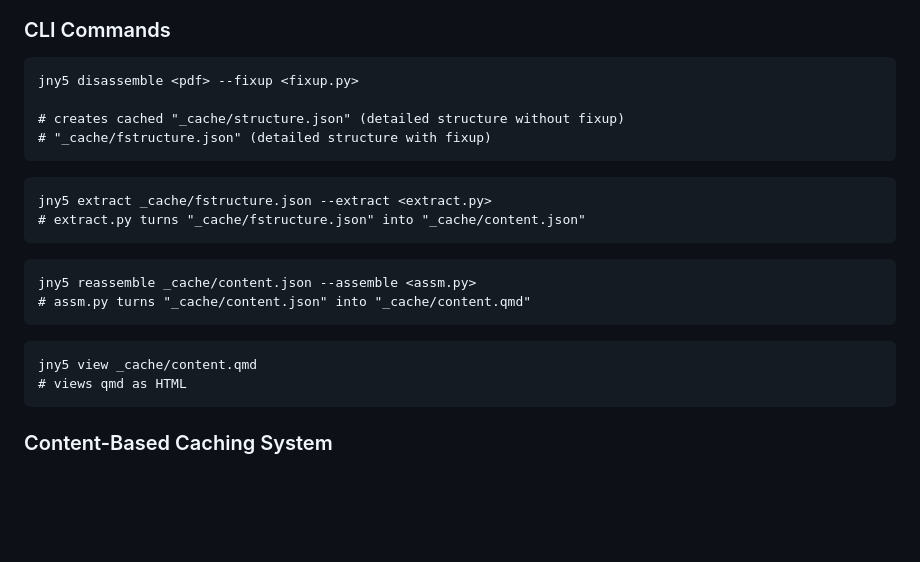
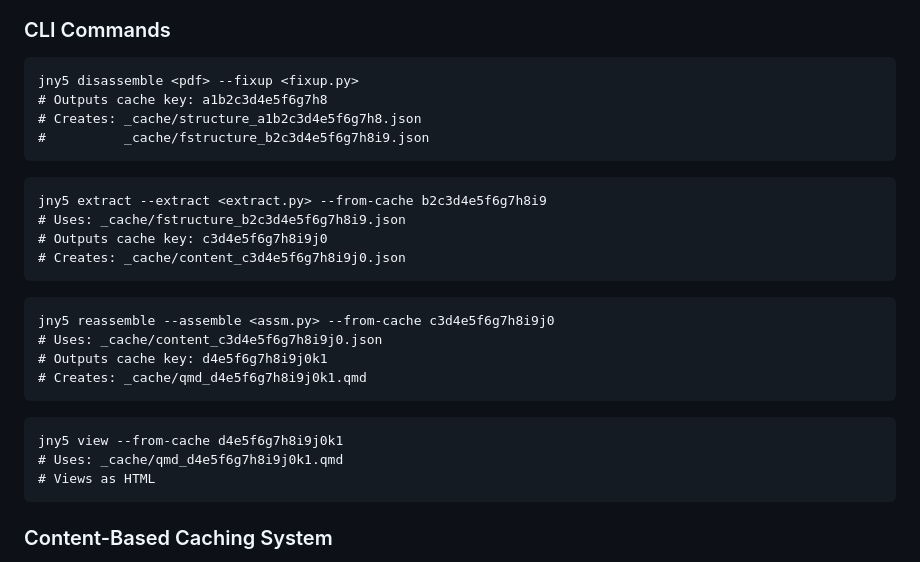
Before and after one commit to wawiesel/johnny5, a Markdown page: SPEC.md, the part around the change. Drawn GitHub-style; blank space fills up the shorter version.

Commit message:
fix: Update CLI commands to enforce cache-based workflow
- Remove direct file path references in CLI commands
- Show proper --from-cache usage for all stages after disassemble
- Demonstrate cache key emission and chaining
- Prevent users from bypassing the caching system
- Ensure users must provide original inputs for proper cache usage

````diff
--- a/SPEC.md
+++ b/SPEC.md
@@ -20,24 +20,29 @@ Johnny5 provides a reproducible, pluggable environment for document disassembly
 
 ```
 jny5 disassemble <pdf> --fixup <fixup.py>
-
-# creates cached "_cache/structure.json" (detailed structure without fixup)
-# "_cache/fstructure.json" (detailed structure with fixup)
+# Outputs cache key: a1b2c3d4e5f6g7h8
+# Creates: _cache/structure_a1b2c3d4e5f6g7h8.json
+#          _cache/fstructure_b2c3d4e5f6g7h8i9.json
 ```
 
 ```
-jny5 extract _cache/fstructure.json --extract <extract.py>
-# extract.py turns "_cache/fstructure.json" into "_cache/content.json"
+jny5 extract --extract <extract.py> --from-cache b2c3d4e5f6g7h8i9
+# Uses: _cache/fstructure_b2c3d4e5f6g7h8i9.json
+# Outputs cache key: c3d4e5f6g7h8i9j0
+# Creates: _cache/content_c3d4e5f6g7h8i9j0.json
 ```
 
 ```
-jny5 reassemble _cache/content.json --assemble <assm.py>
-# assm.py turns "_cache/content.json" into "_cache/content.qmd"
+jny5 reassemble --assemble <assm.py> --from-cache c3d4e5f6g7h8i9j0
+# Uses: _cache/content_c3d4e5f6g7h8i9j0.json
+# Outputs cache key: d4e5f6g7h8i9j0k1
+# Creates: _cache/qmd_d4e5f6g7h8i9j0k1.qmd
 ```
 
 ```
-jny5 view _cache/content.qmd
-# views qmd as HTML
+jny5 view --from-cache d4e5f6g7h8i9j0k1
+# Uses: _cache/qmd_d4e5f6g7h8i9j0k1.qmd
+# Views as HTML
 ```
 
 ### Content-Based Caching System
````
